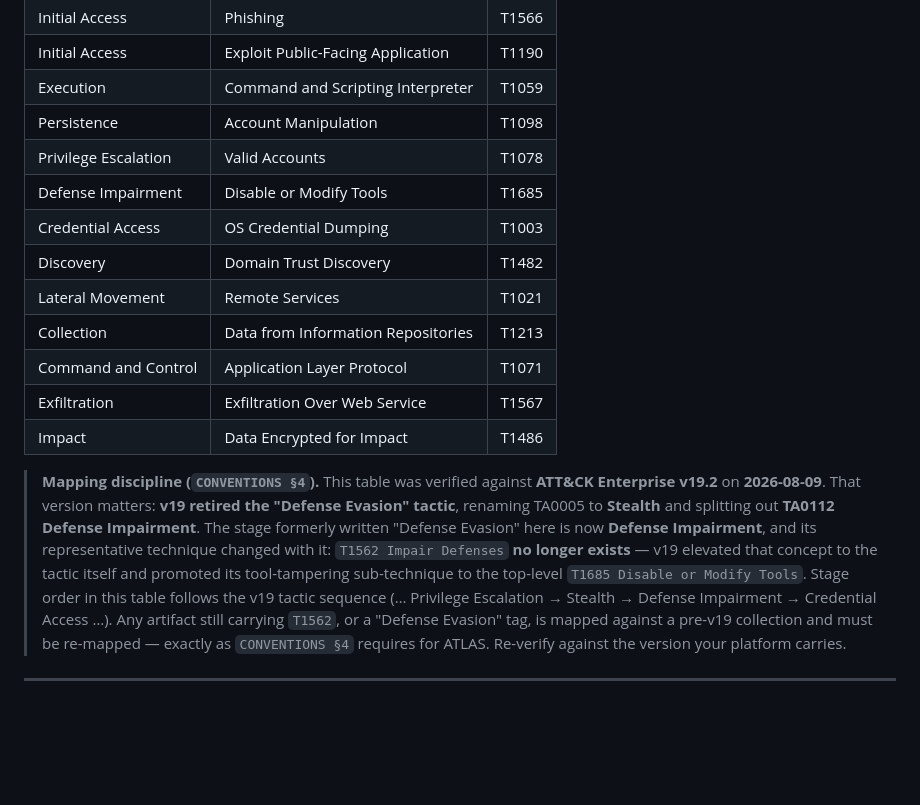
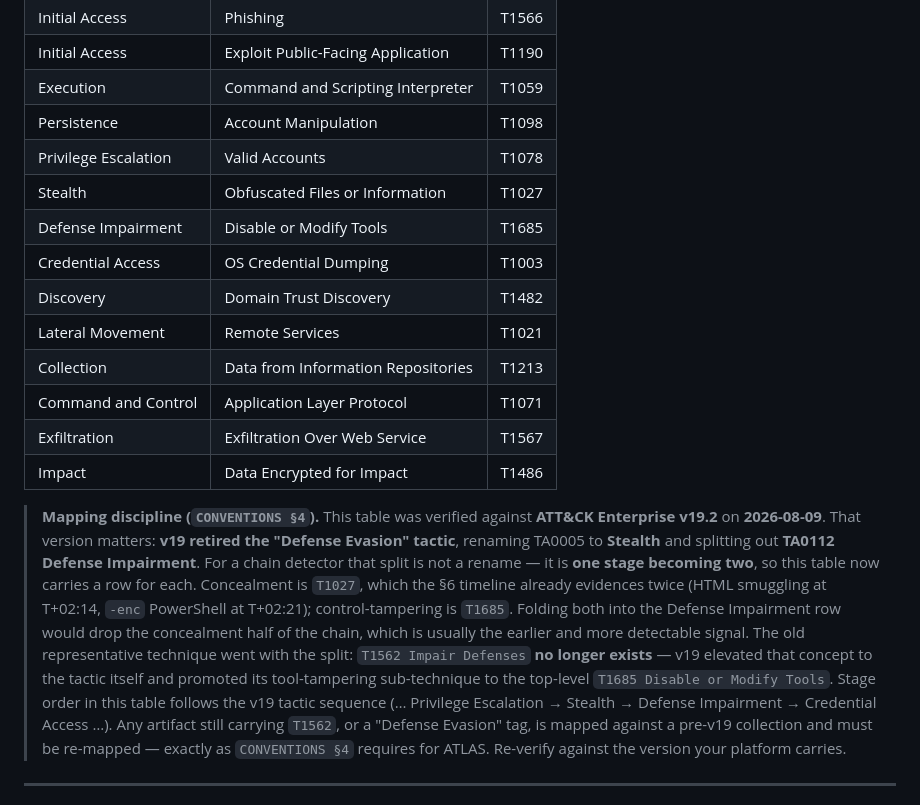
Before and after one commit to GreyNOC/Playbooks, a Markdown page: 10-coordinated-multi-stage-attack.md, the part around the change. GitHub-like rendering; blank space fills up the shorter version.

Commit message:
Address Codex review on #8: restore the Stealth stage and split the two retired-ID replacements
Both findings were correct.

D&R-10 lost a stage. Before v19 the single "Defense Evasion" row covered both
concealment and control-tampering; mapping it to Defense Impairment alone
dropped the concealment half, while the note still claimed the table followed a
sequence containing Stealth and §1 still listed stealth as a stage. For a chain
detector the v19 change is not a rename, it is one stage becoming two, so the
table now carries a row for each. The Stealth representative is T1027
Obfuscated Files or Information, which the playbook's own §6 timeline already
evidences twice (HTML smuggling at T+02:14, -enc PowerShell at T+02:21) rather
than being asserted. Stage order now genuinely matches the v19 tactic sequence.

README collapsed two distinct replacements into one. T1562 and T1070.001 do not
resolve to the same ID: T1562 maps to the parent T1685, T1070.001 to the
sub-technique T1685.005. As written, a reader remapping pre-v19 log-clearing
detections would have retagged them to the generic parent and lost the
specificity the rest of this change established. Both replacements are now
stated separately.

Neither file is a publication source, so no PDF rebuild is required; confirmed
via the source-vs-artifact staleness check. Table integrity re-verified.

Co-Authored-By: Claude Opus 5 <noreply@anthropic.com>

```diff
--- a/10-coordinated-multi-stage-attack.md
+++ b/10-coordinated-multi-stage-attack.md
@@ -24,6 +24,7 @@ This playbook is a **chain detector** spanning multiple tactics. Representative
 | Execution | Command and Scripting Interpreter | T1059 |
 | Persistence | Account Manipulation | T1098 |
 | Privilege Escalation | Valid Accounts | T1078 |
+| Stealth | Obfuscated Files or Information | T1027 |
 | Defense Impairment | Disable or Modify Tools | T1685 |
 | Credential Access | OS Credential Dumping | T1003 |
 | Discovery | Domain Trust Discovery | T1482 |
@@ -35,11 +36,15 @@ This playbook is a **chain detector** spanning multiple tactics. Representative
 
 > **Mapping discipline (`CONVENTIONS §4`).** This table was verified against **ATT&CK Enterprise
 > v19.2** on **2026-08-09**. That version matters: **v19 retired the "Defense Evasion" tactic**,
-> renaming TA0005 to **Stealth** and splitting out **TA0112 Defense Impairment**. The stage
-> formerly written "Defense Evasion" here is now **Defense Impairment**, and its representative
-> technique changed with it: `T1562 Impair Defenses` **no longer exists** — v19 elevated that
-> concept to the tactic itself and promoted its tool-tampering sub-technique to the top-level
-> `T1685 Disable or Modify Tools`. Stage order in this table follows the v19 tactic sequence
+> renaming TA0005 to **Stealth** and splitting out **TA0112 Defense Impairment**. For a chain
+> detector that split is not a rename — it is **one stage becoming two**, so this table now carries
+> a row for each. Concealment is `T1027`, which the §6 timeline already evidences twice (HTML
+> smuggling at T+02:14, `-enc` PowerShell at T+02:21); control-tampering is `T1685`. Folding both
+> into the Defense Impairment row would drop the concealment half of the chain, which is usually
+> the earlier and more detectable signal. The old representative technique went with the split:
+> `T1562 Impair Defenses` **no longer exists** — v19 elevated that concept to the tactic itself and
+> promoted its tool-tampering sub-technique to the top-level `T1685 Disable or Modify Tools`. Stage
+> order in this table follows the v19 tactic sequence
 > (… Privilege Escalation → Stealth → Defense Impairment → Credential Access …). Any artifact
 > still carrying `T1562`, or a "Defense Evasion" tag, is mapped against a pre-v19 collection and
 > must be re-mapped — exactly as `CONVENTIONS §4` requires for ATLAS. Re-verify against the
```
Also changed, not shown: README.md (+5 -2 lines).
